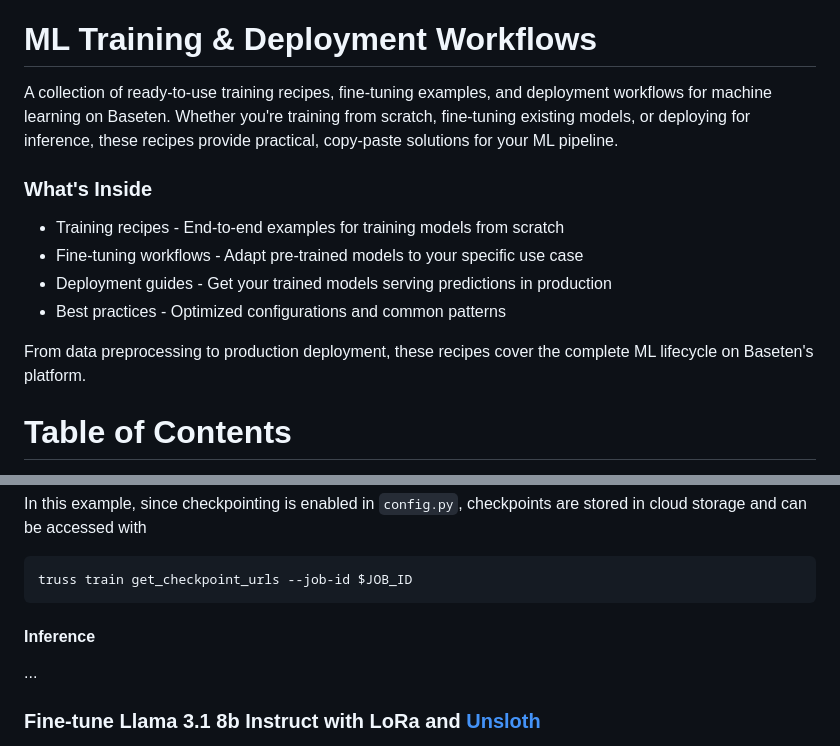
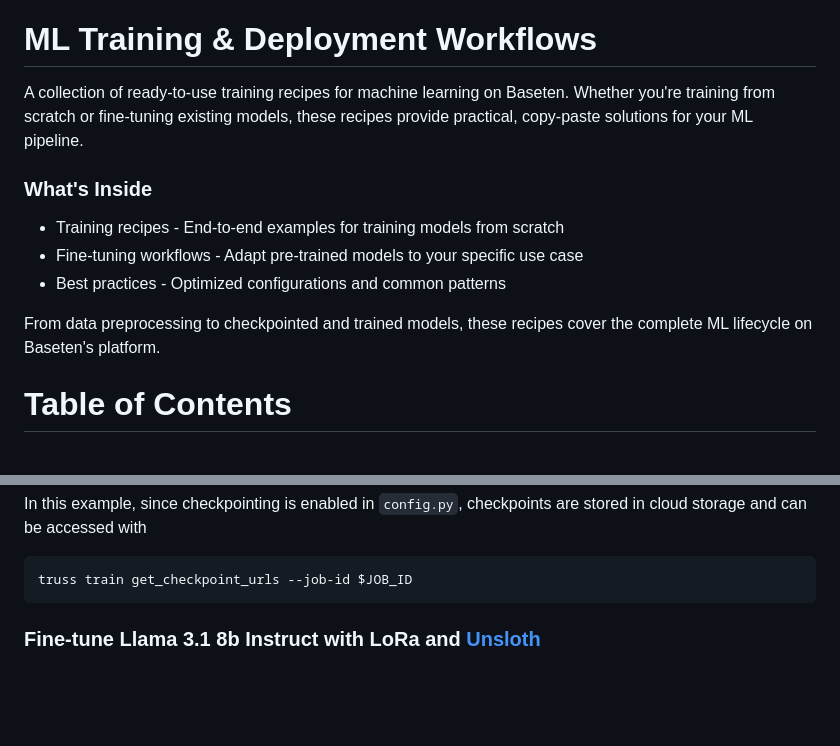
Before and after one commit to basetenlabs/ml-cookbook, a Markdown page: README.md, 2 parts joined by grey strips. GitHub-like rendering; blank space fills up the shorter version.

````diff
--- a/README.md
+++ b/README.md
@@ -14,16 +14,15 @@
 </div>
 
 # ML Training & Deployment Workflows
-A collection of ready-to-use training recipes, fine-tuning examples, and deployment workflows for machine learning on Baseten. Whether you're training from scratch, fine-tuning existing models, or deploying for inference, these recipes provide practical, copy-paste solutions for your ML pipeline.
+A collection of ready-to-use training recipes for machine learning on Baseten. Whether you're training from scratch or fine-tuning existing models, these recipes provide practical, copy-paste solutions for your ML pipeline.
 
 ### What's Inside
 
 - Training recipes - End-to-end examples for training models from scratch
 - Fine-tuning workflows - Adapt pre-trained models to your specific use case
-- Deployment guides - Get your trained models serving predictions in production
 - Best practices - Optimized configurations and common patterns
 
-From data preprocessing to production deployment, these recipes cover the complete ML lifecycle on Baseten's platform.
+From data preprocessing to checkpointed and trained models, these recipes cover the complete ML lifecycle on Baseten's platform.
 
 # Table of Contents
 
@@ -87,13 +86,6 @@ In this example, since checkpointing is enabled in `config.py`, checkpoints are
 ```
 truss train get_checkpoint_urls --job-id $JOB_ID
 ```
-
-
-#### Inference
-
-...
-
-
 
 ### Fine-tune Llama 3.1 8b Instruct with LoRa and [Unsloth](https://github.com/unslothai/unsloth/tree/main)
 
````
